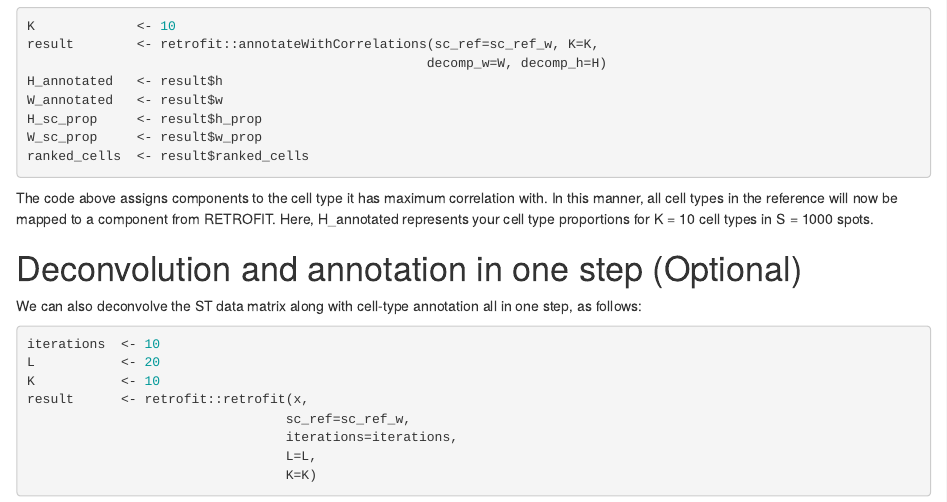
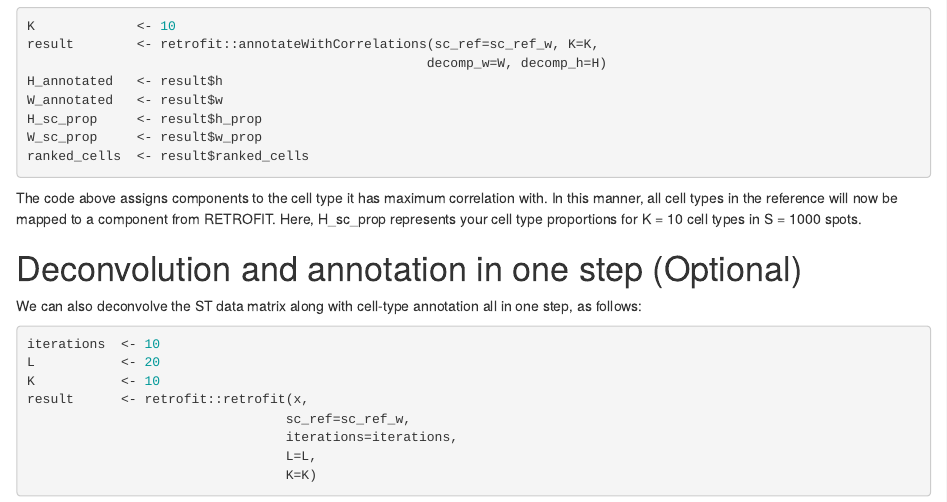
Before and after one commit to qunhualilab/retrofit, an R Markdown document (vignettes/SimulationVignette.Rmd): the page in a window 1100 px wide, from 1800 px down. Rendered offline with R 4.5, knitr and Pandoc, with nearby package versions; drawn as R Markdown's standard HTML page in place of the format the file asks for; code that draws random numbers runs with fixed seeds of ours; some code elsewhere in the file could not run offline.

Commit message:
minor text edits

````diff
--- a/vignettes/SimulationVignette.Rmd
+++ b/vignettes/SimulationVignette.Rmd
@@ -90,7 +90,7 @@ H_sc_prop     <- result$h_prop
 W_sc_prop     <- result$w_prop
 ranked_cells  <- result$ranked_cells
 ```
-The code above assigns components to the cell type it has maximum correlation with. In this manner, all cell types in the reference will now be mapped to a component from RETROFIT. Here, H_annotated represents your cell type proportions for K = 10 cell types in S = 1000 spots.
+The code above assigns components to the cell type it has maximum correlation with. In this manner, all cell types in the reference will now be mapped to a component from RETROFIT. Here, H_sc_prop represents your cell type proportions for K = 10 cell types in S = 1000 spots.
 
 # Deconvolution and annotation in one step (Optional)
 
````
